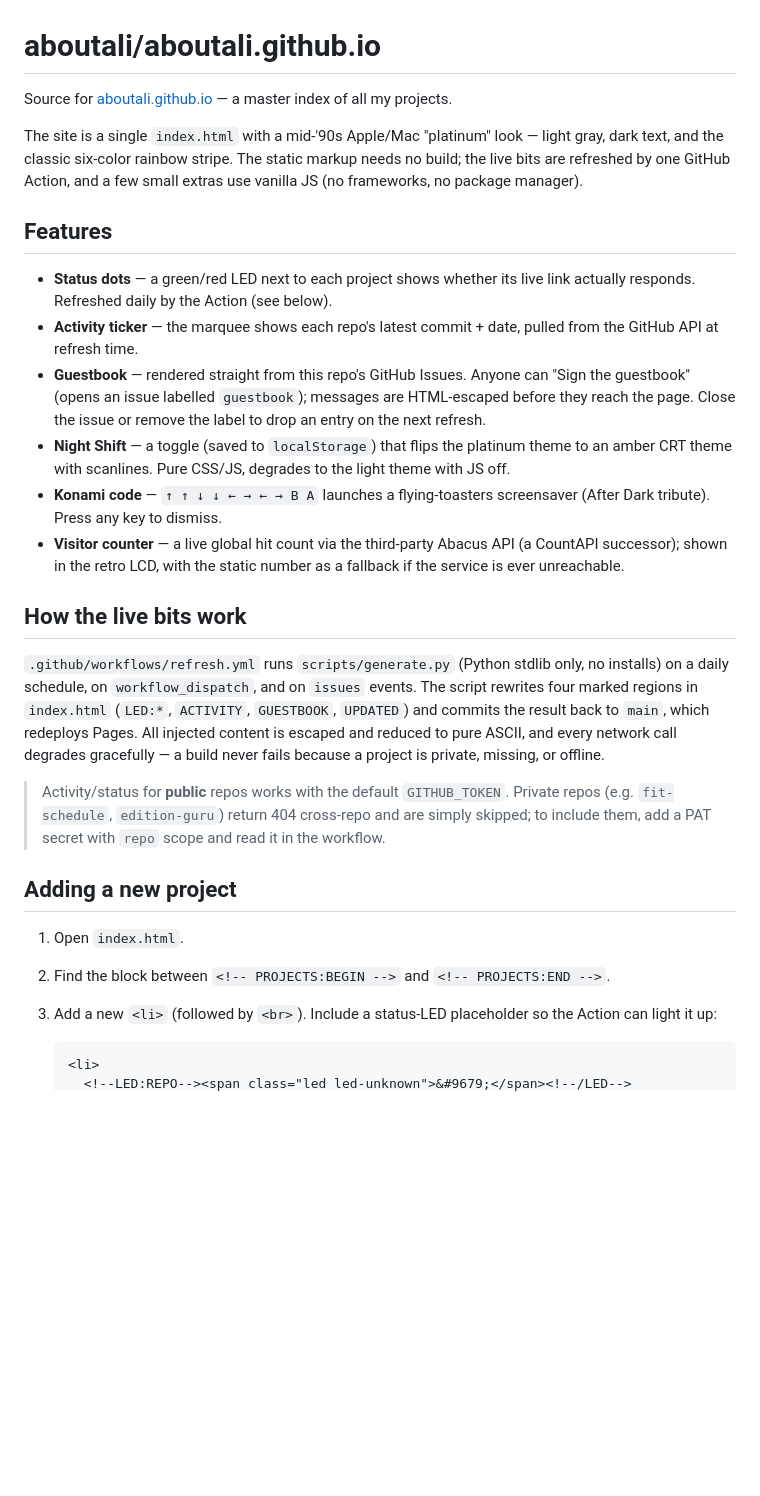
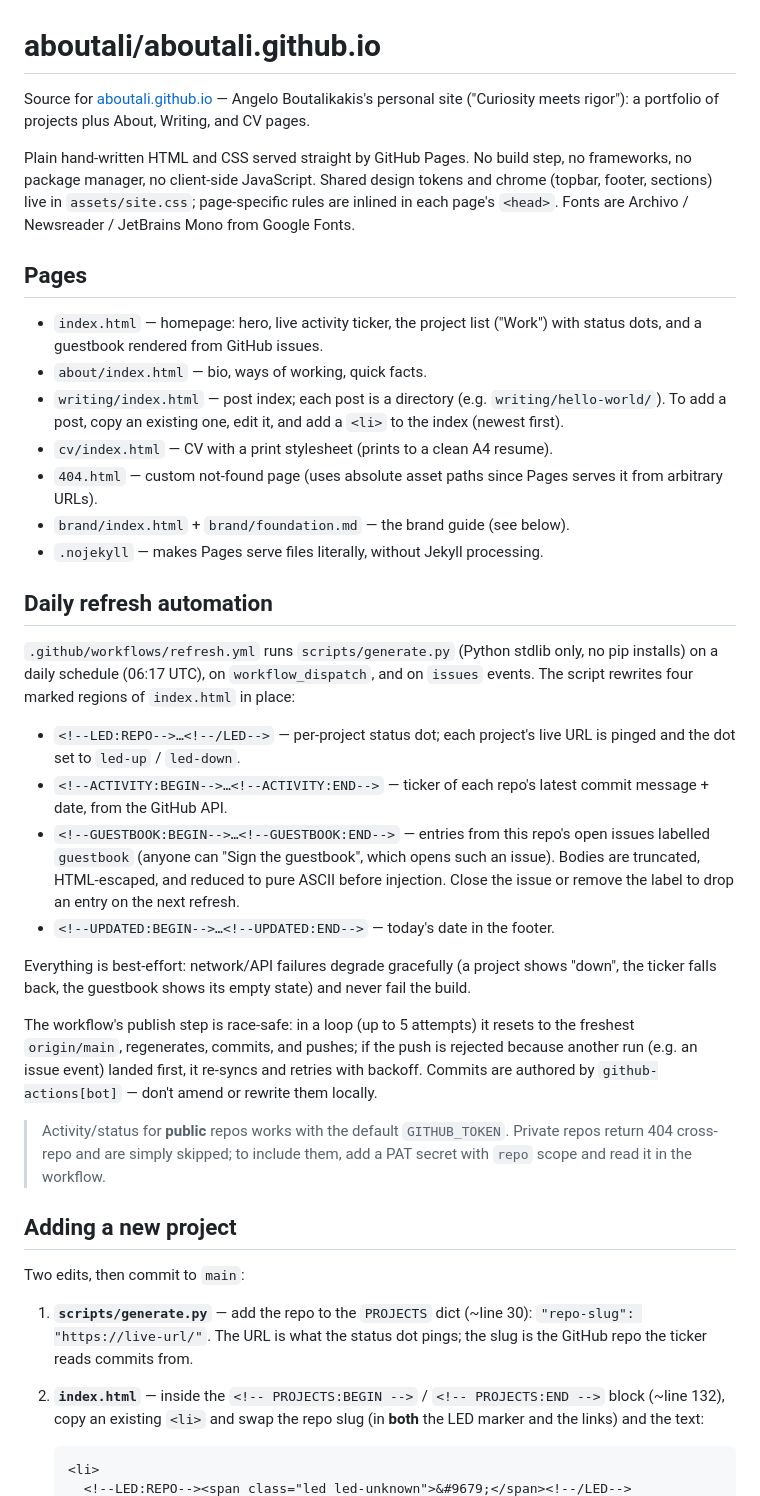
Before and after one commit to aboutali/aboutali.github.io, a Markdown page: README.md, the part around one of its changes. GitHub-like rendering; blank space fills up the shorter version.

Commit message:
Rewrite README for the current site (v3 identity, live regions, brand guide)
The old README described the retired mid-'90s platinum theme (status LEDs
markup, Night Shift, Konami toasters, Abacus counter). Replace it with an
accurate description of the current site: pages, the daily refresh
automation (refresh.yml + scripts/generate.py, race-safe push loop), the
brand guide and its Playwright PNG generator, and an updated recipe for
adding a project (PROJECTS dict + index.html block).

Co-Authored-By: Claude Fable 5 <noreply@anthropic.com>
Claude-Session: https://claude.ai/code/session_01L1dn2zLLCoFuj7DJMWan4s

````diff
--- a/README.md
+++ b/README.md
@@ -1,53 +1,74 @@
 # aboutali/aboutali.github.io
 
-Source for [aboutali.github.io](https://aboutali.github.io/) — a master index
-of all my projects.
+Source for [aboutali.github.io](https://aboutali.github.io/) — Angelo
+Boutalikakis's personal site ("Curiosity meets rigor"): a portfolio of
+projects plus About, Writing, and CV pages.
 
-The site is a single `index.html` with a mid-'90s Apple/Mac "platinum" look —
-light gray, dark text, and the classic six-color rainbow stripe. The static
-markup needs no build; the live bits are refreshed by one GitHub Action, and
-a few small extras use vanilla JS (no frameworks, no package manager).
+Plain hand-written HTML and CSS served straight by GitHub Pages. No build
+step, no frameworks, no package manager, no client-side JavaScript. Shared
+design tokens and chrome (topbar, footer, sections) live in
+`assets/site.css`; page-specific rules are inlined in each page's `<head>`.
+Fonts are Archivo / Newsreader / JetBrains Mono from Google Fonts.
 
-## Features
+## Pages
 
-- **Status dots** — a green/red LED next to each project shows whether its live
-  link actually responds. Refreshed daily by the Action (see below).
-- **Activity ticker** — the marquee shows each repo's latest commit + date,
-  pulled from the GitHub API at refresh time.
-- **Guestbook** — rendered straight from this repo's GitHub Issues. Anyone can
-  "Sign the guestbook" (opens an issue labelled `guestbook`); messages are
-  HTML-escaped before they reach the page. Close the issue or remove the label
-  to drop an entry on the next refresh.
-- **Night Shift** — a toggle (saved to `localStorage`) that flips the platinum
-  theme to an amber CRT theme with scanlines. Pure CSS/JS, degrades to the
-  light theme with JS off.
-- **Konami code** — `↑ ↑ ↓ ↓ ← → ← → B A` launches a flying-toasters
-  screensaver (After Dark tribute). Press any key to dismiss.
-- **Visitor counter** — a live global hit count via the third-party Abacus API
-  (a CountAPI successor); shown in the retro LCD, with the static number as a
-  fallback if the service is ever unreachable.
+- `index.html` — homepage: hero, live activity ticker, the project list
+  ("Work") with status dots, and a guestbook rendered from GitHub issues.
+- `about/index.html` — bio, ways of working, quick facts.
+- `writing/index.html` — post index; each post is a directory
+  (e.g. `writing/hello-world/`). To add a post, copy an existing one,
+  edit it, and add a `<li>` to the index (newest first).
+- `cv/index.html` — CV with a print stylesheet (prints to a clean A4 resume).
+- `404.html` — custom not-found page (uses absolute asset paths since Pages
+  serves it from arbitrary URLs).
+- `brand/index.html` + `brand/foundation.md` — the brand guide (see below).
+- `.nojekyll` — makes Pages serve files literally, without Jekyll processing.
 
-## How the live bits work
+## Daily refresh automation
 
-`.github/workflows/refresh.yml` runs `scripts/generate.py` (Python stdlib only,
-no installs) on a daily schedule, on `workflow_dispatch`, and on `issues`
-events. The script rewrites four marked regions in `index.html`
-(`LED:*`, `ACTIVITY`, `GUESTBOOK`, `UPDATED`) and commits the result back to
-`main`, which redeploys Pages. All injected content is escaped and reduced to
-pure ASCII, and every network call degrades gracefully — a build never fails
-because a project is private, missing, or offline.
+`.github/workflows/refresh.yml` runs `scripts/generate.py` (Python stdlib
+only, no pip installs) on a daily schedule (06:17 UTC), on
+`workflow_dispatch`, and on `issues` events. The script rewrites four
+marked regions of `index.html` in place:
 
-> Activity/status for **public** repos works with the default `GITHUB_TOKEN`.
-> Private repos (e.g. `fit-schedule`, `edition-guru`) return 404 cross-repo and
-> are simply skipped; to include them, add a PAT secret with `repo` scope and
-> read it in the workflow.
+- `<!--LED:REPO-->…<!--/LED-->` — per-project status dot; each project's
+  live URL is pinged and the dot set to `led-up` / `led-down`.
+- `<!--ACTIVITY:BEGIN-->…<!--ACTIVITY:END-->` — ticker of each repo's
+  latest commit message + date, from the GitHub API.
+- `<!--GUESTBOOK:BEGIN-->…<!--GUESTBOOK:END-->` — entries from this repo's
+  open issues labelled `guestbook` (anyone can "Sign the guestbook", which
+  opens such an issue). Bodies are truncated, HTML-escaped, and reduced to
+  pure ASCII before injection. Close the issue or remove the label to drop
+  an entry on the next refresh.
+- `<!--UPDATED:BEGIN-->…<!--UPDATED:END-->` — today's date in the footer.
+
+Everything is best-effort: network/API failures degrade gracefully (a
+project shows "down", the ticker falls back, the guestbook shows its empty
+state) and never fail the build.
+
+The workflow's publish step is race-safe: in a loop (up to 5 attempts) it
+resets to the freshest `origin/main`, regenerates, commits, and pushes;
+if the push is rejected because another run (e.g. an issue event) landed
+first, it re-syncs and retries with backoff. Commits are authored by
+`github-actions[bot]` — don't amend or rewrite them locally.
+
+> Activity/status for **public** repos works with the default
+> `GITHUB_TOKEN`. Private repos return 404 cross-repo and are simply
+> skipped; to include them, add a PAT secret with `repo` scope and read it
+> in the workflow.
 
 ## Adding a new project
 
-1. Open `index.html`.
-2. Find the block between `<!-- PROJECTS:BEGIN -->` and `<!-- PROJECTS:END -->`.
-3. Add a new `<li>` (followed by `<br>`). Include a status-LED placeholder so
-   the Action can light it up:
+Two edits, then commit to `main`:
+
+1. **`scripts/generate.py`** — add the repo to the `PROJECTS` dict
+   (~line 30): `"repo-slug": "https://live-url/"`. The URL is what the
+   status dot pings; the slug is the GitHub repo the ticker reads commits
+   from.
+2. **`index.html`** — inside the `<!-- PROJECTS:BEGIN -->` /
+   `<!-- PROJECTS:END -->` block (~line 132), copy an existing `<li>` and
+   swap the repo slug (in **both** the LED marker and the links) and the
+   text:
 
    ```html
    <li>
````
Also changed, not shown: other parts of README.md (+29 -15 lines).
